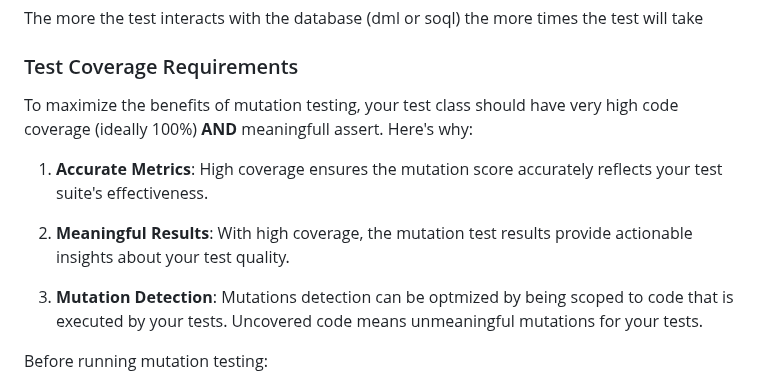
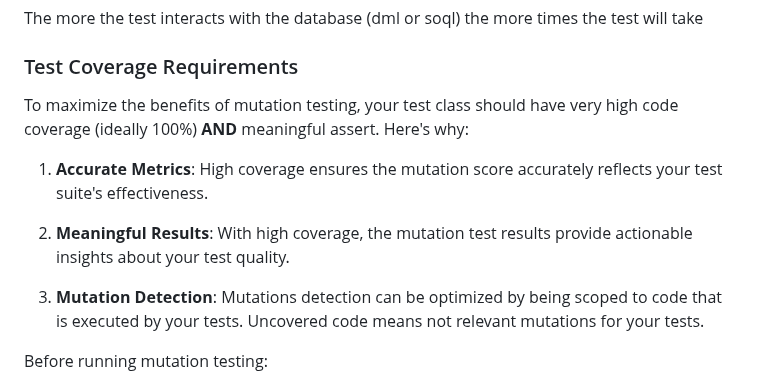
Before and after one commit to scolladon/apex-mutation-testing, a Markdown page: README.md, the part around the change. GitHub-like rendering.

Commit message:
fix: spelling issues

```diff
--- a/README.md
+++ b/README.md
@@ -52,13 +52,13 @@ The more the test interacts with the database (dml or soql) the more times the t
 
 ### Test Coverage Requirements
 
-To maximize the benefits of mutation testing, your test class should have very high code coverage (ideally 100%) **AND** meaningfull assert. Here's why:
+To maximize the benefits of mutation testing, your test class should have very high code coverage (ideally 100%) **AND** meaningful assert. Here's why:
 
 1. **Accurate Metrics**: High coverage ensures the mutation score accurately reflects your test suite's effectiveness.
 
 2. **Meaningful Results**: With high coverage, the mutation test results provide actionable insights about your test quality.
 
-3. **Mutation Detection**: Mutations detection can be optmized by being scoped to code that is executed by your tests. Uncovered code means unmeaningful mutations for your tests.
+3. **Mutation Detection**: Mutations detection can be optimized by being scoped to code that is executed by your tests. Uncovered code means not relevant mutations for your tests.
 
 Before running mutation testing:
 - Ensure your test class achieves maximum coverage
```
